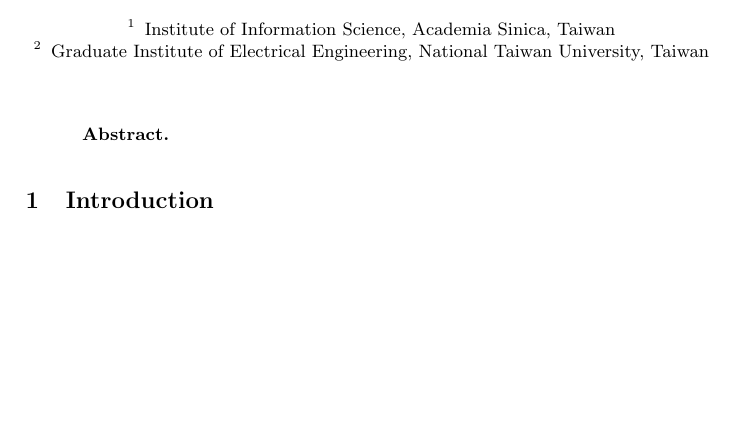
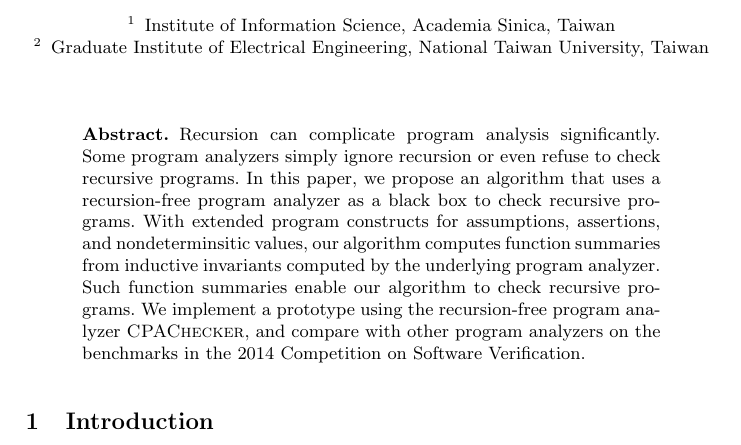
Before and after one commit to fmlab-iis/transformer, a LaTeX paper (draft/draft.tex): part of page 1 of 7, cut so that both start at the same text, the shorter picture padded with empty space. Compiled offline with pdfLaTeX.

Commit message:
add abstract

```diff
--- a/draft/draft.tex
+++ b/draft/draft.tex
@@ -56,6 +56,20 @@ National Taiwan University, Taiwan
 
 \begin{abstract}
 
+Recursion can complicate program analysis significantly.
+Some program analyzers simply ignore recursion or even refuse
+to check
+recursive programs. In this paper, we propose an algorithm that uses
+a recursion-free program analyzer as a black box to check recursive
+programs. With extended program constructs for assumptions,
+assertions, and nondeterminsitic values, our algorithm computes
+function summaries from inductive invariants computed by the
+underlying program analyzer. Such function summaries enable our
+algorithm to check recursive programs. We implement a prototype using
+the recursion-free program analyzer \textsc{CPAChecker}, and compare
+with other program analyzers on the benchmarks in the 2014 Competition
+on Software Verification.
+
 \end{abstract}
 
 \section{Introduction}
```
